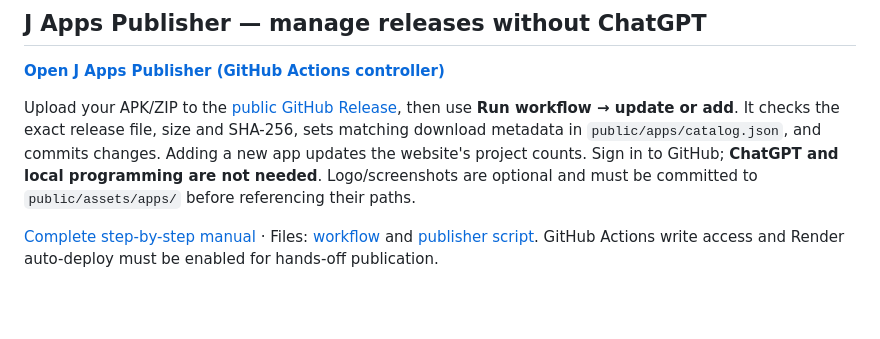
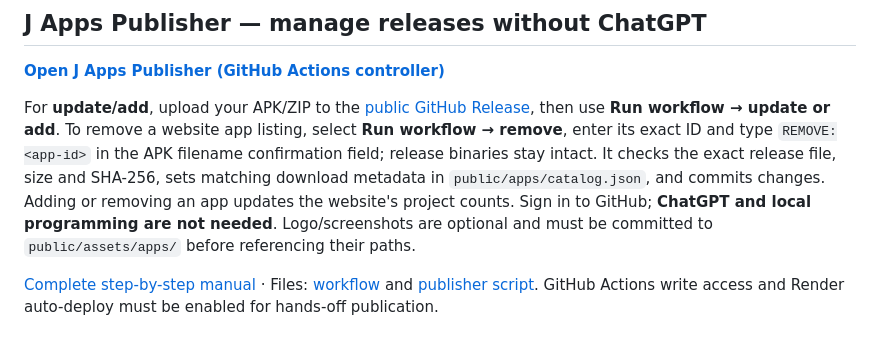
Before and after one commit to jebinc324/J-Digital-Hub, a Markdown page: README.md, the part around the change. Rendered like a GitHub page; blank space fills up the shorter version.

Commit message:
Mention J Apps Publisher safe removal mode in quickstart

```diff
--- a/README.md
+++ b/README.md
@@ -7,7 +7,7 @@ Repository: `jebinc324/J-Digital-Hub` (public static site, Render publish direct
 
 **[Open J Apps Publisher (GitHub Actions controller)](https://github.com/jebinc324/J-Digital-Hub/actions/workflows/j-apps-publisher.yml)**
 
-Upload your APK/ZIP to the [public GitHub Release](https://github.com/jebinc324/J-Digital-Hub/releases/tag/just24-public-v1), then use **Run workflow → update or add**. It checks the exact release file, size and SHA-256, sets matching download metadata in `public/apps/catalog.json`, and commits changes. Adding a new app updates the website's project counts. Sign in to GitHub; **ChatGPT and local programming are not needed**. Logo/screenshots are optional and must be committed to `public/assets/apps/` before referencing their paths.
+For **update/add**, upload your APK/ZIP to the [public GitHub Release](https://github.com/jebinc324/J-Digital-Hub/releases/tag/just24-public-v1), then use **Run workflow → update or add**. To remove a website app listing, select **Run workflow → remove**, enter its exact ID and type `REMOVE:<app-id>` in the APK filename confirmation field; release binaries stay intact. It checks the exact release file, size and SHA-256, sets matching download metadata in `public/apps/catalog.json`, and commits changes. Adding or removing an app updates the website's project counts. Sign in to GitHub; **ChatGPT and local programming are not needed**. Logo/screenshots are optional and must be committed to `public/assets/apps/` before referencing their paths.
 
 [Complete step-by-step manual](docs/J_APPS_PUBLISHER.md) · Files: [workflow](.github/workflows/j-apps-publisher.yml) and [publisher script](.github/scripts/publish_j_app.py). GitHub Actions write access and Render auto-deploy must be enabled for hands-off publication.
 
```
